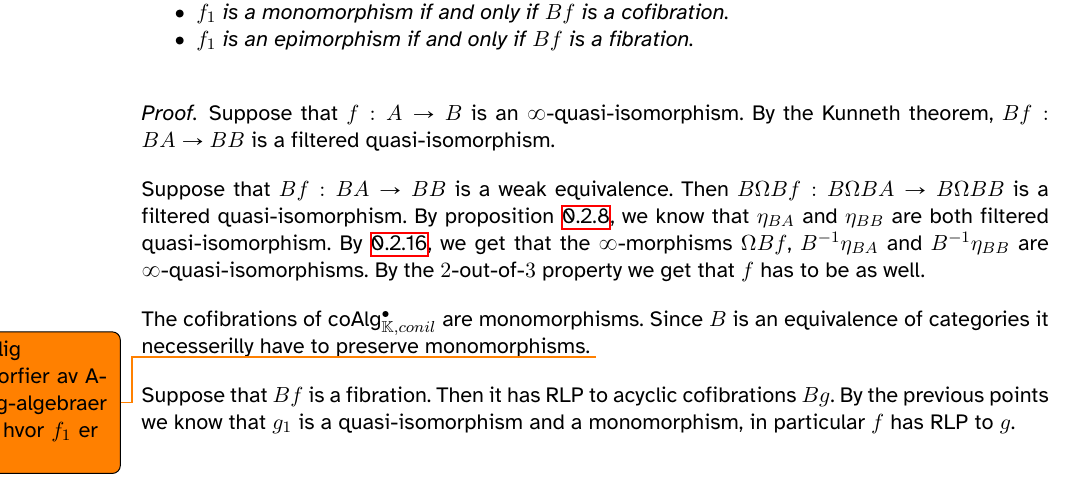
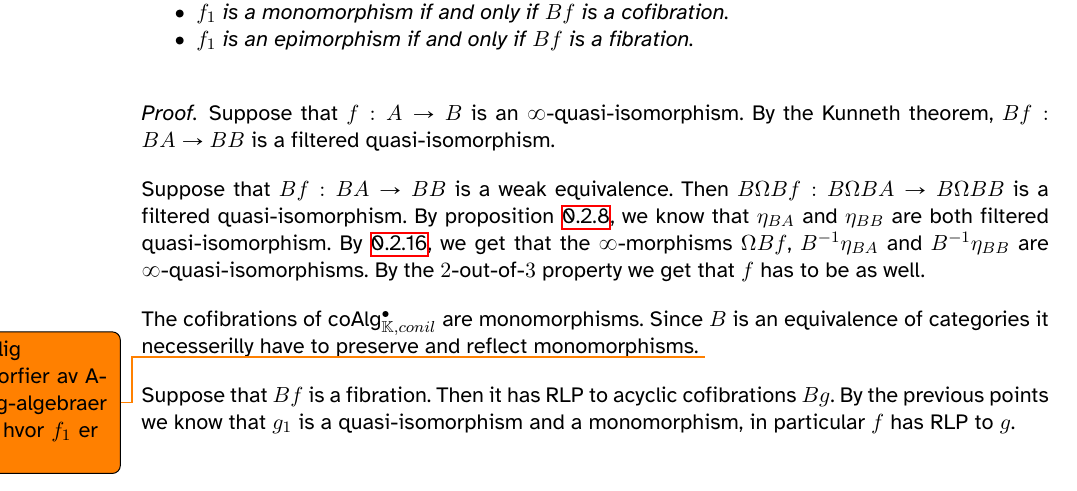
Before and after one commit to ThomatoTomato/SHA-Quasi-isomorphisms, a LaTeX document (chapters/models.tex): part of page 40 of 42, cut so that both start at the same text. Compiled offline with XeLaTeX.

Commit message:
Lagt til bevare og å reflektere i prop 2.2.17

```diff
--- a/chapters/models.tex
+++ b/chapters/models.tex
@@ -1394,7 +1394,7 @@
 
             Suppose that $Bf : BA \rightarrow BB$ is a weak equivalence. Then $B\Omega Bf : B\Omega BA \rightarrow B\Omega BB$ is a filtered quasi-isomorphism. By proposition \ref{prop: unit-counit-qif}, we know that $\eta_{BA}$ and $\eta_{BB}$ are both filtered quasi-isomorphism. By \ref{lem: qif-infty-qi}, we get that the $\infty$-morphisms $\Omega Bf$, $B^{-1}\eta_{BA}$ and $B^{-1}\eta_{BB}$ are $\infty$-quasi-isomorphisms. By the $2$-out-of-$3$ property we get that $f$ has to be as well.
 
-            The cofibrations of $\tt{coAlg}_{\mathbb{K},conil}^\bullet$ are monomorphisms. Since $B$ is an equivalence of categories it necesserilly have to preserve monomorphisms. \todo{Er virkelig monomorfier av A-uendelig-algebraer morfier hvor $f_1$ er mono?}
+            The cofibrations of $\tt{coAlg}_{\mathbb{K},conil}^\bullet$ are monomorphisms. Since $B$ is an equivalence of categories it necesserilly have to preserve and reflect monomorphisms. \todo{Er virkelig monomorfier av A-uendelig-algebraer morfier hvor $f_1$ er mono?}
 
             Suppose that $Bf$ is a fibration. Then it has RLP to acyclic cofibrations $Bg$. By the previous points we know that $g_1$ is a quasi-isomorphism and a monomorphism, in particular $f$ has RLP to $g$.
 
```
